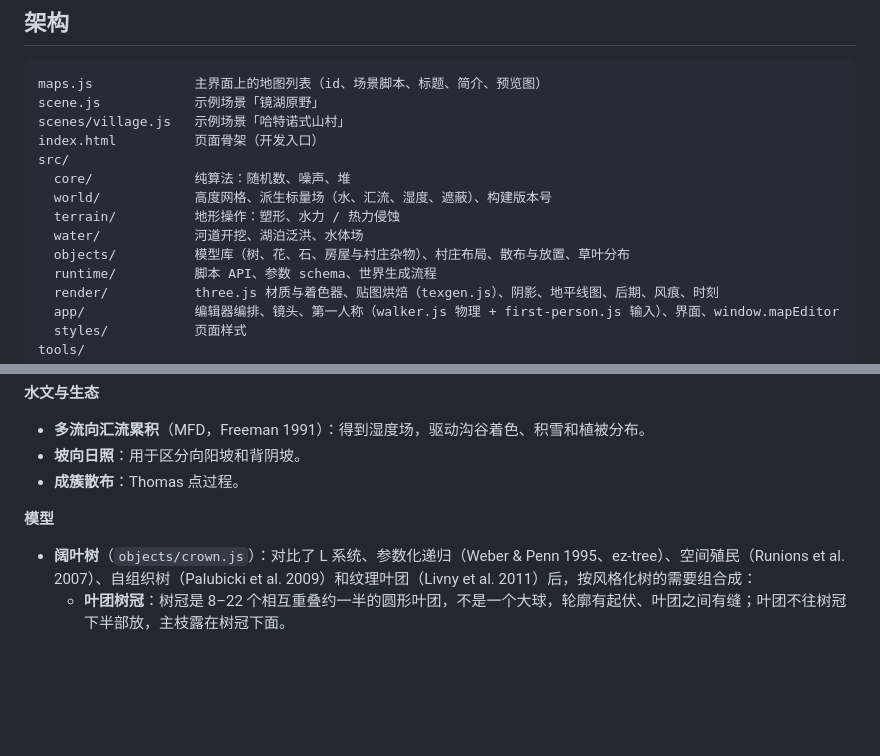
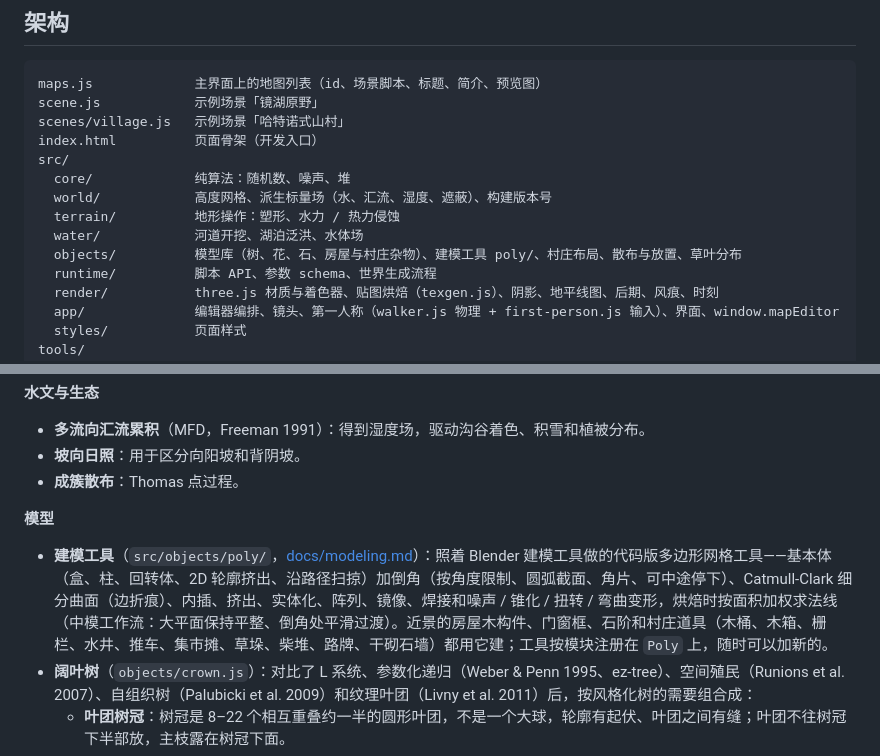
Before and after one commit to ssochi/land, a Markdown page: README.md, 2 parts joined by grey strips. GitHub-like rendering; blank space fills up the shorter version.

```diff
--- a/README.md
+++ b/README.md
@@ -212,7 +212,7 @@ src/
   world/            高度网格、派生标量场（水、汇流、湿度、遮蔽）、构建版本号
   terrain/          地形操作：塑形、水力 / 热力侵蚀
   water/            河道开挖、湖泊泛洪、水体场
-  objects/          模型库（树、花、石、房屋与村庄杂物）、村庄布局、散布与放置、草叶分布
+  objects/          模型库（树、花、石、房屋与村庄杂物）、建模工具 poly/、村庄布局、散布与放置、草叶分布
   runtime/          脚本 API、参数 schema、世界生成流程
   render/           three.js 材质与着色器、贴图烘焙（texgen.js）、阴影、地平线图、后期、风痕、时刻
   app/              编辑器编排、镜头、第一人称（walker.js 物理 + first-person.js 输入）、界面、window.mapEditor
@@ -246,6 +246,7 @@ docs/               截图、地图预览图（docs/maps/）与架构说明
 - **成簇散布**：Thomas 点过程。
 
 **模型**
+- **建模工具**（`src/objects/poly/`，[docs/modeling.md](docs/modeling.md)）：照着 Blender 建模工具做的代码版多边形网格工具——基本体（盒、柱、回转体、2D 轮廓挤出、沿路径扫掠）加倒角（按角度限制、圆弧截面、角片、可中途停下）、Catmull-Clark 细分曲面（边折痕）、内插、挤出、实体化、阵列、镜像、焊接和噪声 / 锥化 / 扭转 / 弯曲变形，烘焙时按面积加权求法线（中模工作流：大平面保持平整、倒角处平滑过渡）。近景的房屋木构件、门窗框、石阶和村庄道具（木桶、木箱、栅栏、水井、推车、集市摊、草垛、柴堆、路牌、干砌石墙）都用它建；工具按模块注册在 `Poly` 上，随时可以加新的。
 - **阔叶树**（`objects/crown.js`）：对比了 L 系统、参数化递归（Weber & Penn 1995、ez-tree）、空间殖民（Runions et al. 2007）、自组织树（Palubicki et al. 2009）和纹理叶团（Livny et al. 2011）后，按风格化树的需要组合成：
   - **叶团树冠**：树冠是 8–22 个相互重叠约一半的圆形叶团，不是一个大球，轮廓有起伏、叶团之间有缝；叶团不往树冠下半部放，主枝露在树冠下面。
   - **骨架**：树干和第一次分叉显式铺设（叶团按方向用 k-means 分成 3–5 组，每组一根向外再上扬、略带侧弯的主枝），其余用空间殖民分两遍长：第一遍只以叶团中心为吸引点，每个叶团长进一根枝；第二遍在叶团内撒点，长出从叶缝里露出来的细枝。枝干粗细按管道模型 r^n = Σ r_i^n 推出，分叉处子枝从父枝里加粗长出，没有台阶。
```
Also changed, not shown: docs/architecture.md (+1 -1 lines), docs/modeling.md (added, +110 -0 lines), docs/maps/hateno.jpg, 11 other files.
